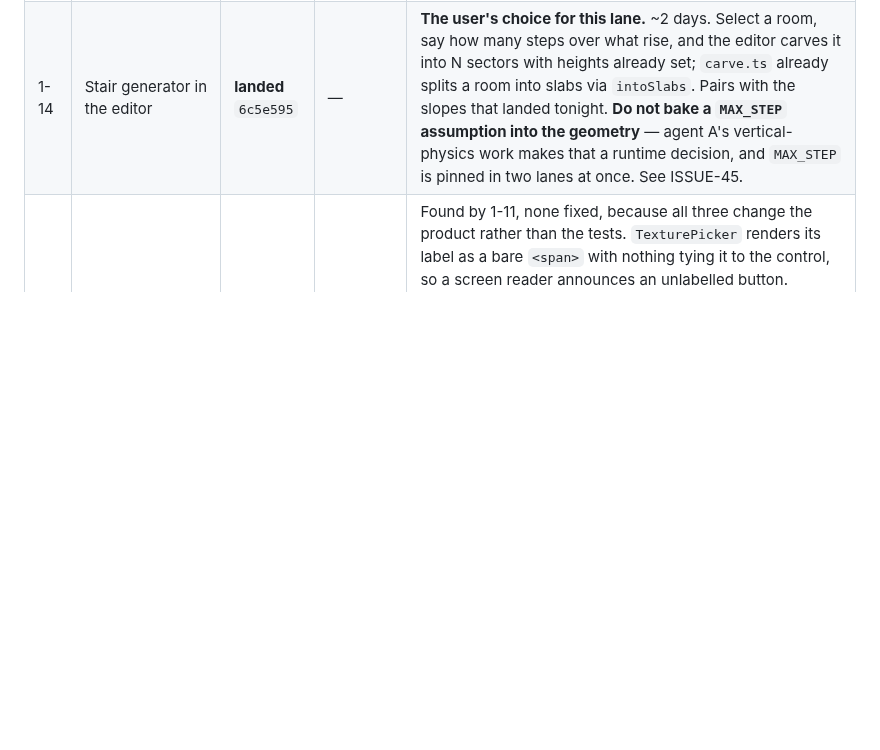
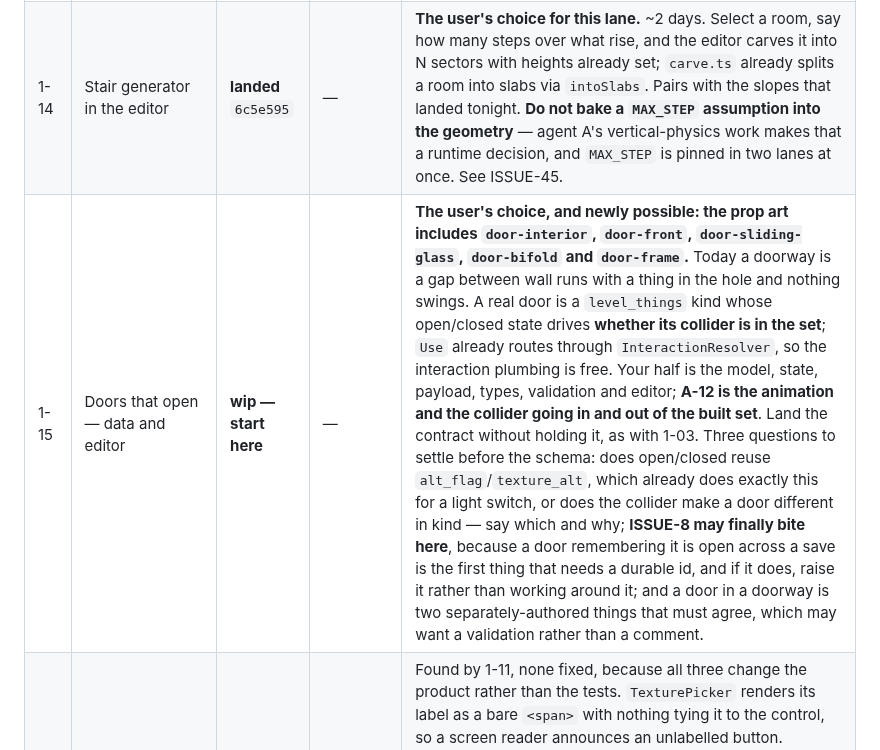
Before and after one commit to silent-8ch/life_game, a Markdown page: docs/tasks.md, the part around one of its changes. Drawn GitHub-style; blank space fills up the shorter version.

```diff
--- a/docs/tasks.md
+++ b/docs/tasks.md
@@ -75,6 +75,7 @@ under Vitest, Pest **365 of 365, 2463 assertions**.
 | 1-11 | Component tests for the inspector's five modes | **landed** `bd0c9bc` | 1-08 | **The user has ruled: coverage first, then the split.** Multi-room, thing, level, room and wall, each covered before it moves, with those tests as the before-and-after — the same shape as A building the scan harness before touching the viewport. Agent 1's own warning stands and is the reason this is a task rather than a step: **six tests on one panel is not a safety net for moving 1300 lines**, and this is more work than the refactor it protects. The coverage is worth having whether or not the split follows. |
 | 1-12 | Split `inspector.tsx` | **landed** `a162ba3` | ~~1-11~~ in | ISSUE-27's JSX half, and the coverage it was waiting for exists: 41 tests that pin the boundaries between the panels, which is exactly what a move can break. Agent 1, who wrote them, judges them adequate for the move and that is the judgement that counts. Level, room and wall want to be three panels rather than one 500-line block — that is where the size actually is. Run the component suite between each panel moved, not once at the end. |
 | 1-14 | Stair generator in the editor | **landed** `6c5e595` | — | **The user's choice for this lane.** ~2 days. Select a room, say how many steps over what rise, and the editor carves it into N sectors with heights already set; `carve.ts` already splits a room into slabs via `intoSlabs`. Pairs with the slopes that landed tonight. **Do not bake a `MAX_STEP` assumption into the geometry** — agent A's vertical-physics work makes that a runtime decision, and `MAX_STEP` is pinned in two lanes at once. See ISSUE-45. |
+| 1-15 | Doors that open — data and editor | **wip — start here** | — | **The user's choice, and newly possible: the prop art includes `door-interior`, `door-front`, `door-sliding-glass`, `door-bifold` and `door-frame`.** Today a doorway is a gap between wall runs with a thing in the hole and nothing swings. A real door is a `level_things` kind whose open/closed state drives **whether its collider is in the set**; `Use` already routes through `InteractionResolver`, so the interaction plumbing is free. Your half is the model, state, payload, types, validation and editor; **A-12 is the animation and the collider going in and out of the built set**. Land the contract without holding it, as with 1-03. Three questions to settle before the schema: does open/closed reuse `alt_flag`/`texture_alt`, which already does exactly this for a light switch, or does the collider make a door different in kind — say which and why; **ISSUE-8 may finally bite here**, because a door remembering it is open across a save is the first thing that needs a durable id, and if it does, raise it rather than working around it; and a door in a doorway is two separately-authored things that must agree, which may want a validation rather than a comment. |
 | 1-13 | Three accessibility gaps in the editor | **landed** `89fe501` | — | Found by 1-11, none fixed, because all three change the product rather than the tests. `TexturePicker` renders its label as a bare `<span>` with nothing tying it to the control, so a screen reader announces an unlabelled button. `Toggle` is a plain `<button>` with no `aria-pressed`, so its state is invisible to assistive technology. Both are why the tests query by text and assert through the callback rather than using `getByLabelText` and `toBeChecked` — the comments say so, so the query style is not read as sloppiness. **Approved by the user.** Fix all three, then go back and change the tests to `getByLabelText` and `toBeChecked` — and take the workaround comments out with them. A comment explaining a workaround that no longer exists is the next person's confusion. |
 | 1-08 | React component test runner | **landed** `093f208` | — | **Decided: Vitest + Testing Library** (ISSUE-6), and it now gates ISSUE-27 as well as covering the three untested components. `inspector.tsx` is **1398** — the largest file this project has ever had, past what `build-level.ts` was when A-01 split it — so this is the last thing standing between the board and the split. Two dev dependencies, approved on the record. Wire it into `composer ci:check` next to `types:check`, and land one real test on `inspector.tsx` in the same branch so the harness is proven rather than installed. |
 | 1-10 | Pull the wall panel's derivations into `lib/editor/` | **landed** `7e7f529` | — | The half of ISSUE-27 that can be made safe **today, without Vitest**. `twin`, `across`, `partner`, `portalEnds` and `openDoorway` are computed in the inspector's head at 232–306 and used **only** between 1071 and 1140, inside the wall panel — agent 1 checked every use. They are pure functions of `(level, selection)`, so they move to `lib/editor/` and get Node-harness tests with no runner needed. That is the part most likely to break silently in a move, pinned before anything moves. Do this whether or not the full split ever happens. |
```
Also changed, not shown: other parts of docs/tasks.md (+1 -0 lines).
